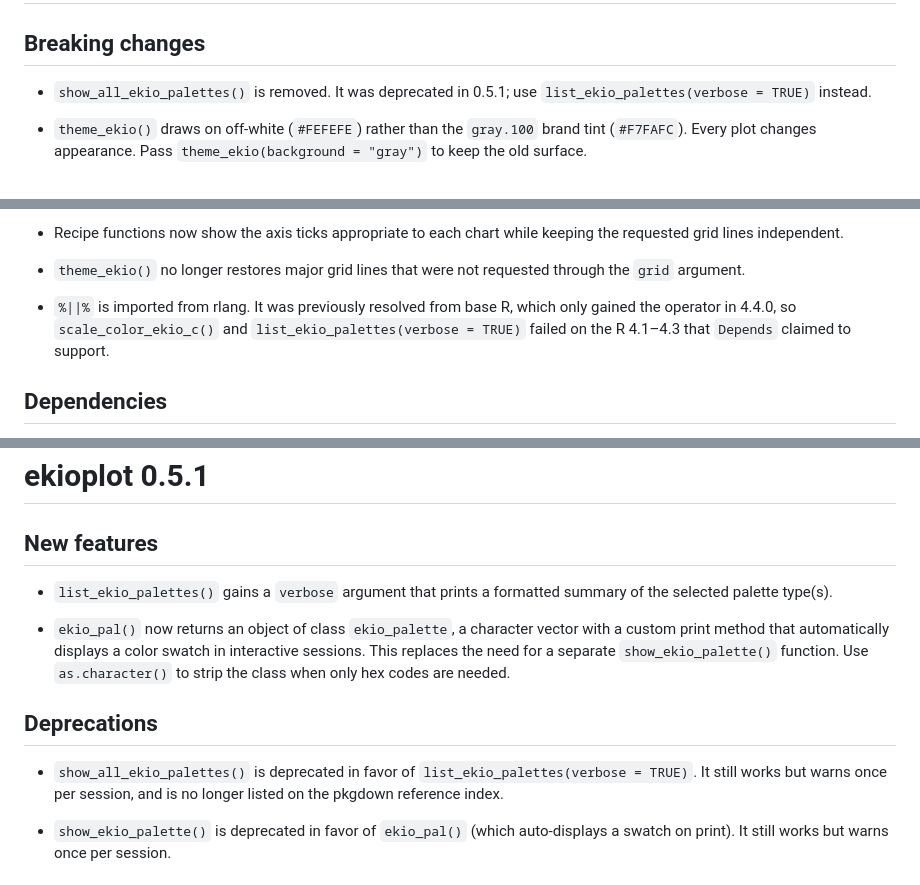
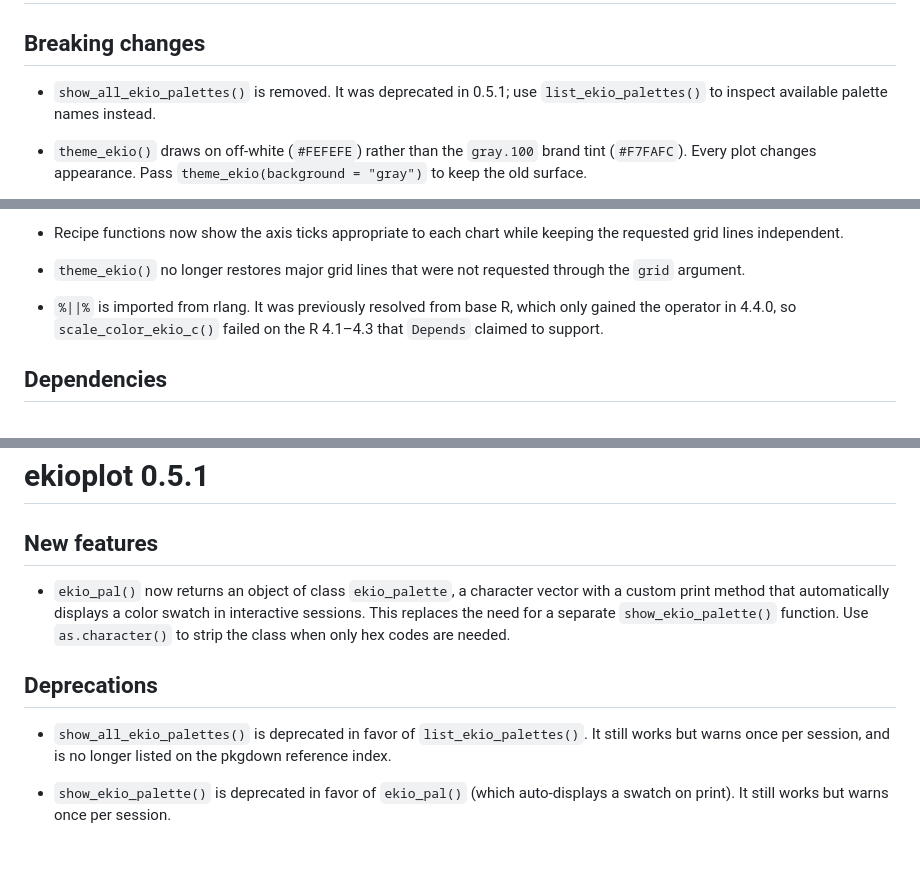
Before and after one commit to viniciusoike/ekioplot, a Markdown page: NEWS.md, 3 parts joined by grey strips. Rendered like a GitHub page; blank space fills up the shorter version.

```diff
--- a/NEWS.md
+++ b/NEWS.md
@@ -73,7 +70,7 @@
 ## Breaking changes
 
 * `show_all_ekio_palettes()` is removed. It was deprecated in 0.5.1; use
-  `list_ekio_palettes(verbose = TRUE)` instead.
+  `list_ekio_palettes()` to inspect available palette names instead.
 
 * `theme_ekio()` draws on off-white (`#FEFEFE`) rather than the `gray.100`
   brand tint (`#F7FAFC`). Every plot changes appearance. Pass
@@ -170,9 +167,8 @@ A maintenance release: bug fixes and cleanup, no API changes.
   through the `grid` argument.
 
 * `%||%` is imported from rlang. It was previously resolved from base R,
-  which only gained the operator in 4.4.0, so `scale_color_ekio_c()` and
-  `list_ekio_palettes(verbose = TRUE)` failed on the R 4.1–4.3 that
-  `Depends` claimed to support.
+  which only gained the operator in 4.4.0, so `scale_color_ekio_c()` failed
+  on the R 4.1–4.3 that `Depends` claimed to support.
 
 ## Dependencies
 
@@ -303,9 +296,6 @@ below before upgrading.
 
 ## New features
 
-* `list_ekio_palettes()` gains a `verbose` argument that prints a formatted
-  summary of the selected palette type(s).
-
 * `ekio_pal()` now returns an object of class `ekio_palette`, a character
   vector with a custom print method that automatically displays a color
   swatch in interactive sessions. This replaces the need for a separate
@@ -315,8 +305,8 @@ below before upgrading.
 ## Deprecations
 
 * `show_all_ekio_palettes()` is deprecated in favor of
-  `list_ekio_palettes(verbose = TRUE)`. It still works but warns once per
-  session, and is no longer listed on the pkgdown reference index.
+  `list_ekio_palettes()`. It still works but warns once per session, and is
+  no longer listed on the pkgdown reference index.
 
 * `show_ekio_palette()` is deprecated in favor of
   `ekio_pal()` (which auto-displays a swatch on print). It still works
```
Also changed, not shown: other parts of NEWS.md (+13 -23 lines), CLAUDE.md (+4 -4 lines), README.md (+6 -6 lines), man/figures/README-palettes.png, 4 other files.
